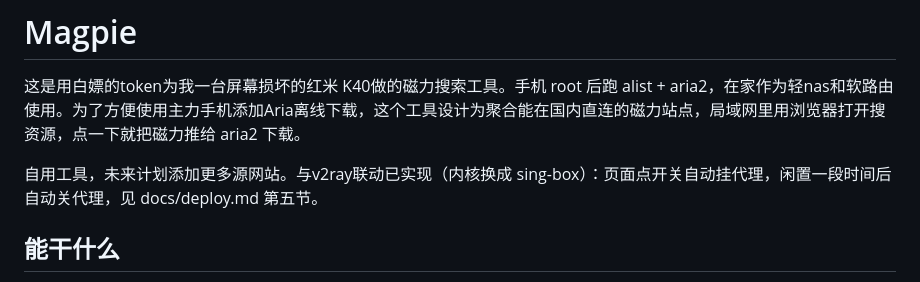
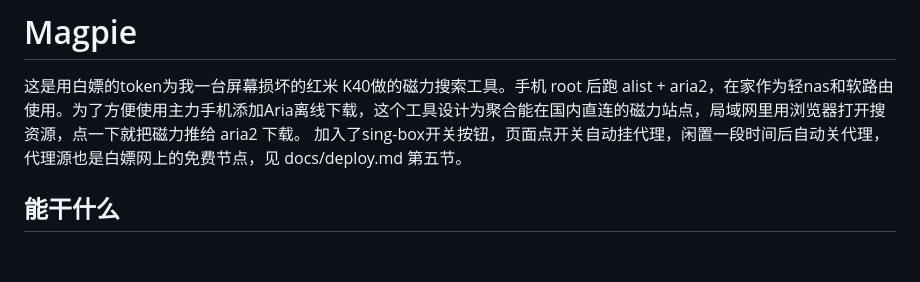
Before and after one commit to wangshen0018/Magpie, a Markdown page: README.md, the part around the change. Rendered like a GitHub page; blank space fills up the shorter version.

```diff
--- a/README.md
+++ b/README.md
@@ -1,8 +1,7 @@
 # Magpie
 
 这是用白嫖的token为我一台屏幕损坏的红米 K40做的磁力搜索工具。手机 root 后跑 alist + aria2，在家作为轻nas和软路由使用。为了方便使用主力手机添加Aria离线下载，这个工具设计为聚合能在国内直连的磁力站点，局域网里用浏览器打开搜资源，点一下就把磁力推给 aria2 下载。
-
-自用工具，未来计划添加更多源网站。与v2ray联动已实现（内核换成 sing-box）：页面点开关自动挂代理，闲置一段时间后自动关代理，见 docs/deploy.md 第五节。
+加入了sing-box开关按钮，页面点开关自动挂代理，闲置一段时间后自动关代理，代理源也是白嫖网上的免费节点，见 docs/deploy.md 第五节。
 
 ## 能干什么
 
```
